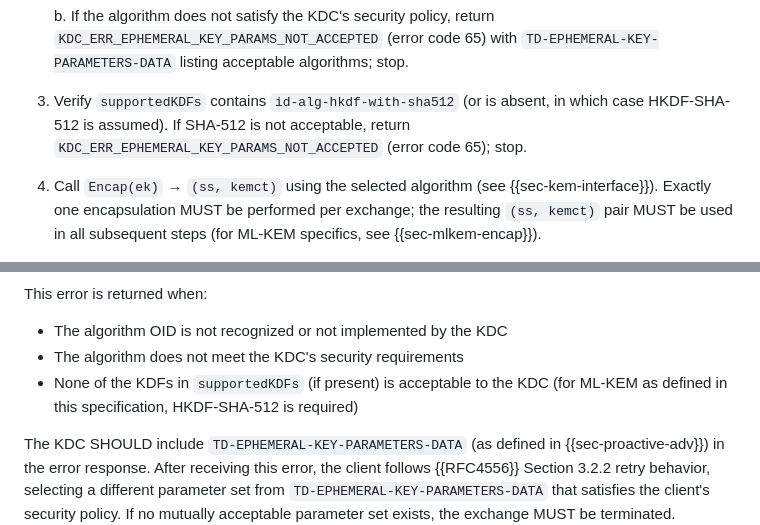
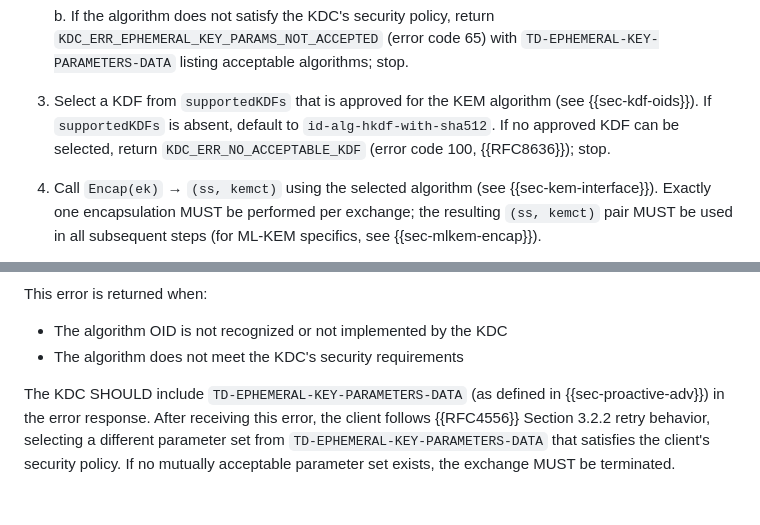
Before and after one commit to abbra/kitten-pkinit-pqc, a Markdown page: draft-bokovoy-kitten-pkinit-pqc.md, 2 parts joined by grey strips. Rendered like a GitHub page; blank space fills up the shorter version.

Commit message:
Use "no supported KDF" dedicated error code

```diff
--- a/draft-bokovoy-kitten-pkinit-pqc.md
+++ b/draft-bokovoy-kitten-pkinit-pqc.md
@@ -472,10 +472,11 @@ certificate is required.
        `TD-EPHEMERAL-KEY-PARAMETERS-DATA` listing acceptable algorithms;
        stop.
 
-3. Verify `supportedKDFs` contains `id-alg-hkdf-with-sha512` (or is
-   absent, in which case HKDF-SHA-512 is assumed).  If SHA-512 is not
-   acceptable, return `KDC_ERR_EPHEMERAL_KEY_PARAMS_NOT_ACCEPTED` (error
-   code 65); stop.
+3. Select a KDF from `supportedKDFs` that is approved for the KEM
+   algorithm (see {{sec-kdf-oids}}).  If `supportedKDFs` is absent,
+   default to `id-alg-hkdf-with-sha512`.  If no approved KDF can be
+   selected, return `KDC_ERR_NO_ACCEPTABLE_KDF` (error code 100,
+   {{RFC8636}}); stop.
 
 4. Call `Encap(ek)` → `(ss, kemct)` using the selected algorithm (see
    {{sec-kem-interface}}).  Exactly one encapsulation MUST be performed per
@@ -656,8 +657,6 @@ This error is returned when:
 
 * The algorithm OID is not recognized or not implemented by the KDC
 * The algorithm does not meet the KDC's security requirements
-* None of the KDFs in `supportedKDFs` (if present) is acceptable to the KDC
-  (for ML-KEM as defined in this specification, HKDF-SHA-512 is required)
 
 The KDC SHOULD include `TD-EPHEMERAL-KEY-PARAMETERS-DATA` (as defined in
 {{sec-proactive-adv}}) in the error response. After receiving this error,
```
